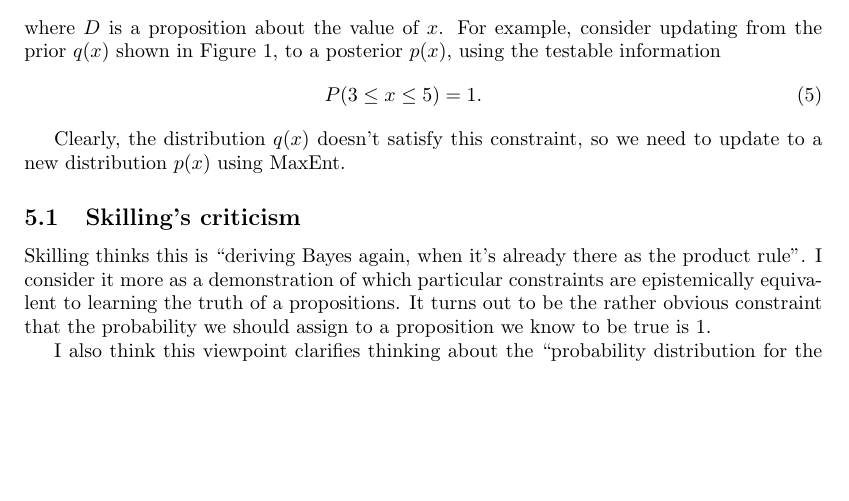
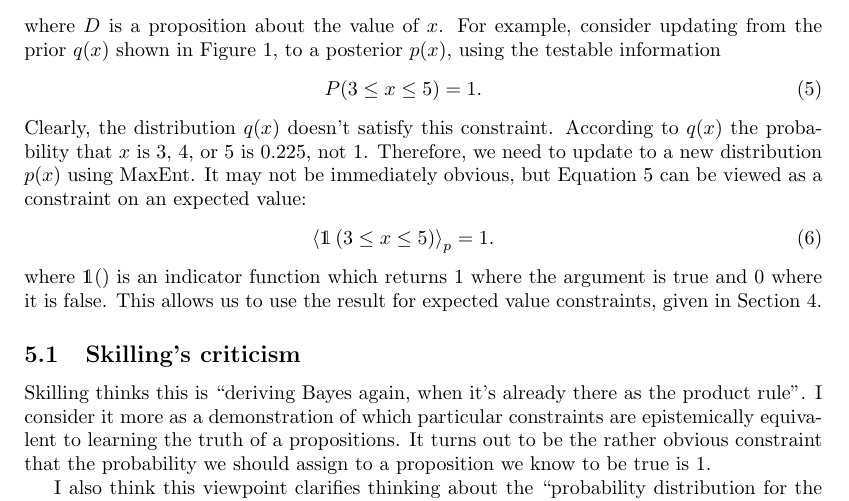
Before and after one commit to eggplantbren/MaxEnt, a LaTeX document (ms.tex): part of page 3 of 5, cut so that both start at the same text, the shorter picture padded with empty space. Compiled offline with pdfLaTeX.

Commit message:
Relate 'updating given propositions' to expected values

```diff
--- a/ms.tex
+++ b/ms.tex
@@ -183,11 +183,24 @@ where $D$ is a proposition about the value of $x$. For example, consider
 updating from the prior $q(x)$ shown in Figure~\ref{fig:distribution}, to
 a posterior $p(x)$, using the testable information
 \begin{eqnarray}
-P(3 \leq x \leq 5) = 1.
+P(3 \leq x \leq 5) = 1.\label{eq:prob_one}
 \end{eqnarray}
+Clearly, the distribution $q(x)$ doesn't satisfy this constraint. According
+to $q(x)$ the probability that $x$ is 3, 4, or 5 is 0.225, not 1.
+Therefore, we
+need to update to a new distribution $p(x)$ using MaxEnt. It may not be
+immediately obvious, but Equation~\ref{eq:prob_one} can be viewed as
+a constraint on an expected value:
+\begin{eqnarray}
+\left<
+\mathds{1}\left(3 \leq x \leq 5\right)
+\right>_p = 1.
+\end{eqnarray}
+where $\mathds{1}()$ is an indicator function which returns 1 where the
+argument is true and 0 where it is false. This allows us to use the
+result for expected value constraints, given in
+Section~\ref{sec:expectations}.
 
-Clearly, the distribution $q(x)$ doesn't satisfy this constraint, so we
-need to update to a new distribution $p(x)$ using MaxEnt.
 
 \begin{figure}
 \begin{center}
```
Also changed, not shown: 1 other file.
